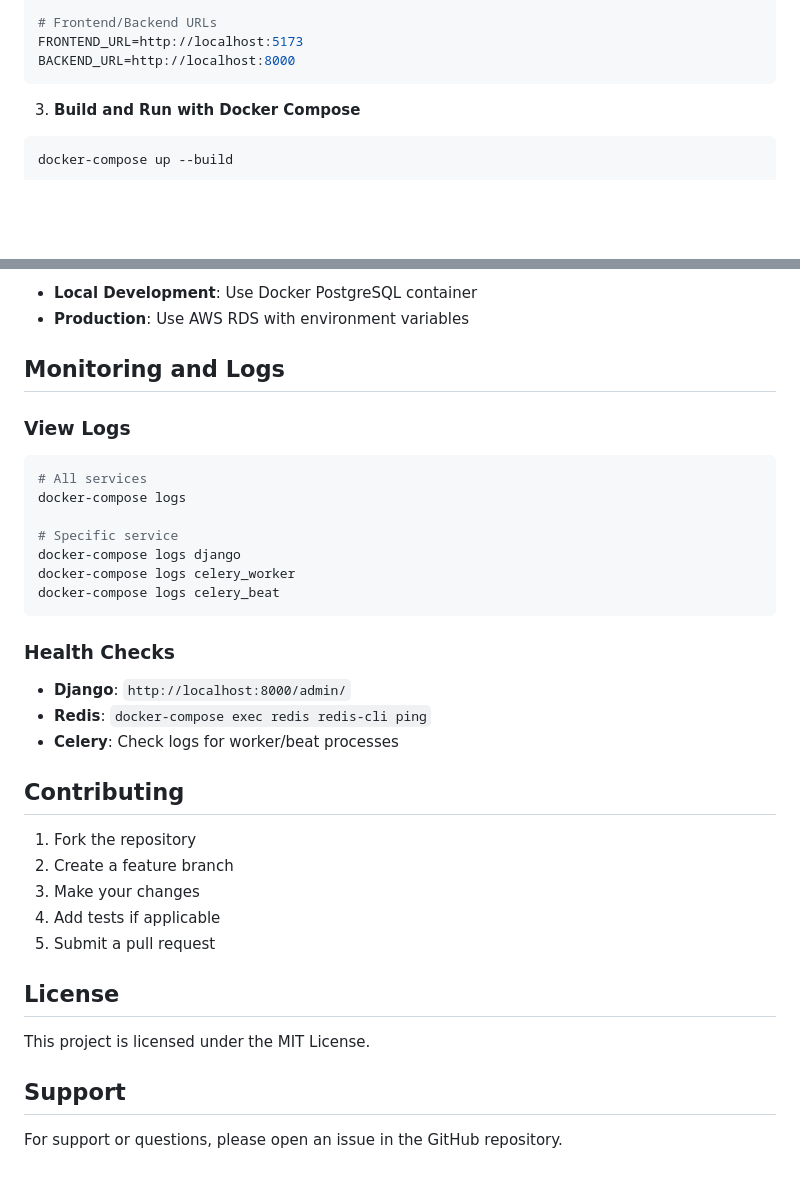
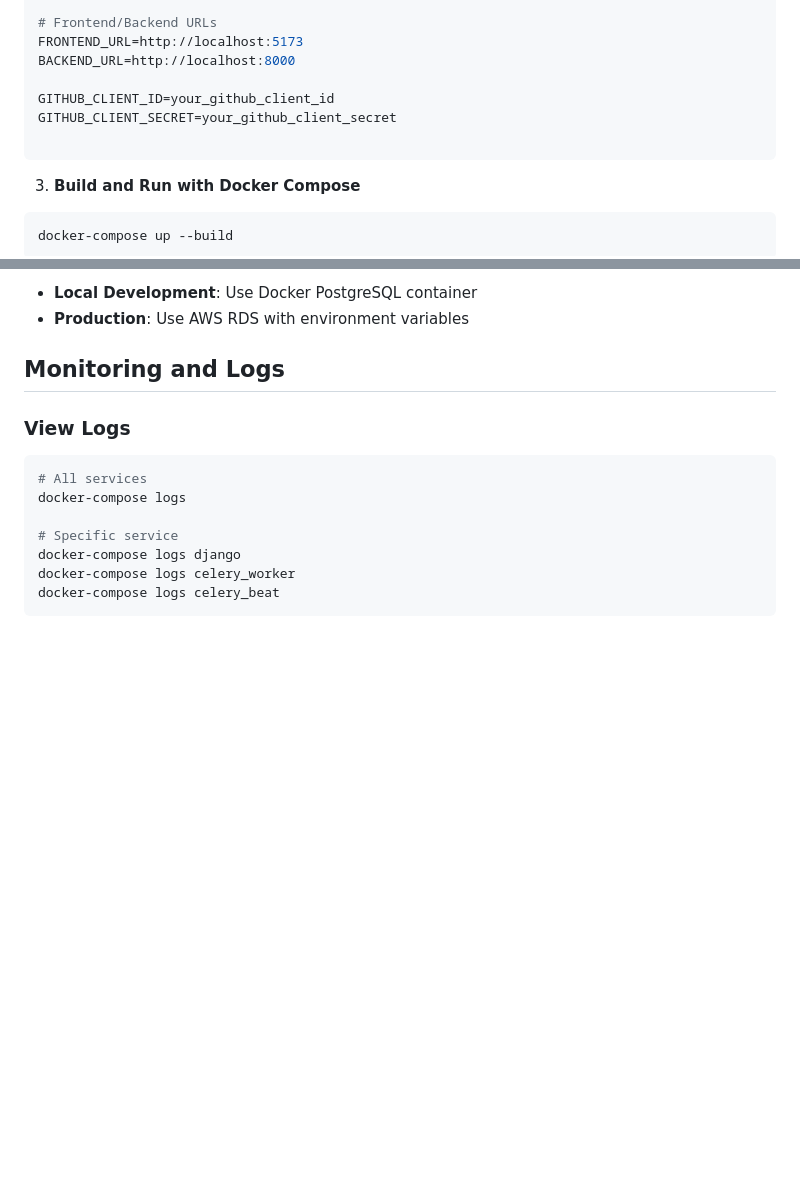
Before and after one commit to Guram12/taskmainder_back, a Markdown page: README.md, 2 parts joined by grey strips. Drawn GitHub-style; blank space fills up the shorter version.

Commit message:
Add GitHub OAuth configuration to README

````diff
--- a/README.md
+++ b/README.md
@@ -104,6 +104,10 @@ ALLOWED_HOSTS=localhost,127.0.0.1,your_domain.com
 # Frontend/Backend URLs
 FRONTEND_URL=http://localhost:5173
 BACKEND_URL=http://localhost:8000
+
+GITHUB_CLIENT_ID=your_github_client_id
+GITHUB_CLIENT_SECRET=your_github_client_secret
+
 ```
 
 3. **Build and Run with Docker Compose**
@@ -317,24 +321,3 @@ docker-compose logs django
 docker-compose logs celery_worker
 docker-compose logs celery_beat
 ```
-
-### Health Checks
-- **Django**: `http://localhost:8000/admin/`
-- **Redis**: `docker-compose exec redis redis-cli ping`
-- **Celery**: Check logs for worker/beat processes
-
-## Contributing
-
-1. Fork the repository
-2. Create a feature branch
-3. Make your changes
-4. Add tests if applicable
-5. Submit a pull request
-
-## License
-
-This project is licensed under the MIT License.
-
-## Support
-
-For support or questions, please open an issue in the GitHub repository.
````
